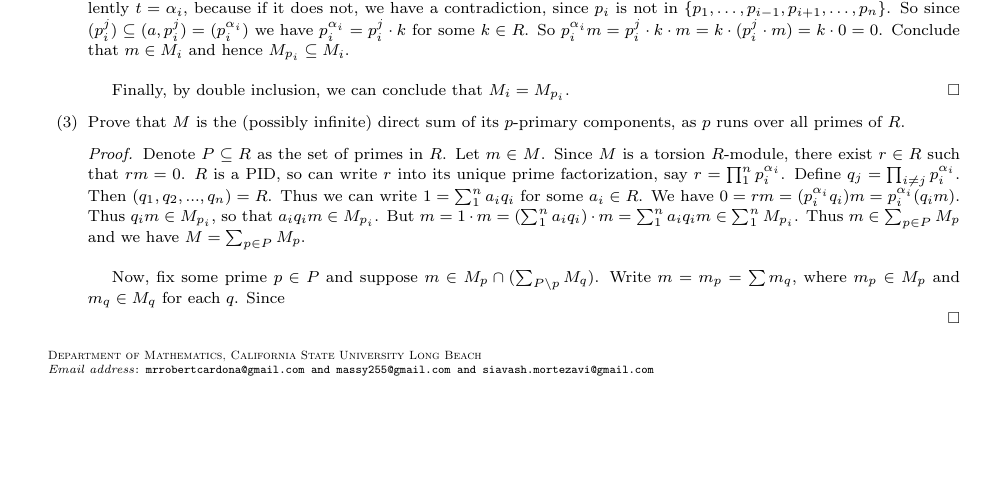
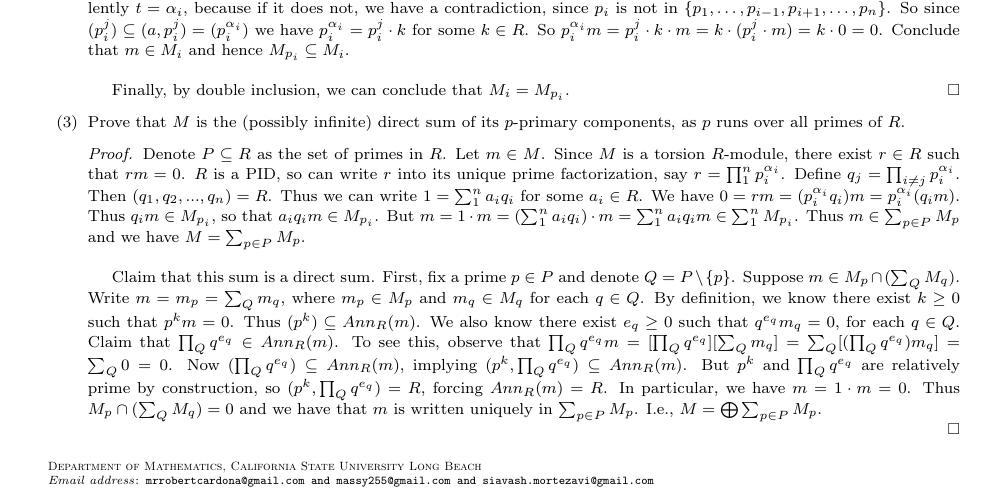
Before and after one commit to JohnBrevik/math697fall2013, a LaTeX problem sheet (homework0-1.tex): part of page 8 of 8, cut so that both start at the same text, the shorter picture padded with empty space. Compiled offline with pdfLaTeX.

Commit message:
Completed exercise 22c

```diff
--- a/homework0-1.tex
+++ b/homework0-1.tex
@@ -480,7 +480,7 @@
 		%%%%%%%
 		Thus we can write $1 = \sum_1^n a_iq_i$ for some $a_i \in R$. We have $0 = rm = (p_i^{\alpha_i}q_i)m = p_i^{\alpha_i}(q_im)$. Thus $q_im \in M_{p_i}$, so that $a_iq_im \in M_{p_i}$. But $m = 1\cdot m = (\sum_1^n a_iq_i )\cdot m = \sum_1^n a_iq_im \in \sum_1^n M_{p_i}$. Thus $m \in \sum_{p \in P} M_p$ and we have $M = \sum_{p \in P} M_p$. \\
 
-		Now,  fix some prime $p \in P$ and suppose $m \in M_p \cap (\sum_{P \setminus p} M_q)$. Write $m = m_p = \sum m_q$, where $m_p \in M_p$ and $m_q \in M_q$ for each $q$. Since
+		Claim that this sum is a direct sum. First, fix a prime $p\in P$ and denote $Q = P \setminus \{p\}$. Suppose $m \in M_{p} \cap (\sum_Q M_q)$. Write $m = m_{p} = \sum_Qm_q$, where $m_{p} \in M_{p}$ and $m_q \in M_q$ for each $q \in Q$. By definition, we know there exist $k \geq 0$ such that $p^km = 0$. Thus $(p^k) \subseteq Ann_R(m)$. We also know there exist $e_q \geq 0$ such that $q^{e_q}m_q = 0$, for each $q \in Q$. Claim that $\prod_Q q^{e_q} \in Ann_R(m)$. To see this, observe that $\prod_Qq^{e_q}m = [\prod_Qq^{e_q}][\sum_Qm_q] = \sum_Q[(\prod_Qq^{e_q})m_q] = \sum_Q 0 = 0$. Now $(\prod_Q q^{e_q}) \subseteq Ann_R(m)$, implying $(p^k, \prod_Q q^{e_q}) \subseteq Ann_R(m)$. But $p^k$ and $\prod_Q q^{e_q}$ are relatively prime by construction, so $(p^k, \prod_Q q^{e_q}) = R$, forcing $Ann_R(m) = R$. In particular, we have $m = 1\cdot m = 0$. Thus $M_{p} \cap (\sum_Q M_q) = 0$ and we have that $m$ is written uniquely in $\sum_{p \in P} M_p$. I.e., $M = \bigoplus\sum_{p \in P} M_p$.
 
 		\end{proof}
 
```
